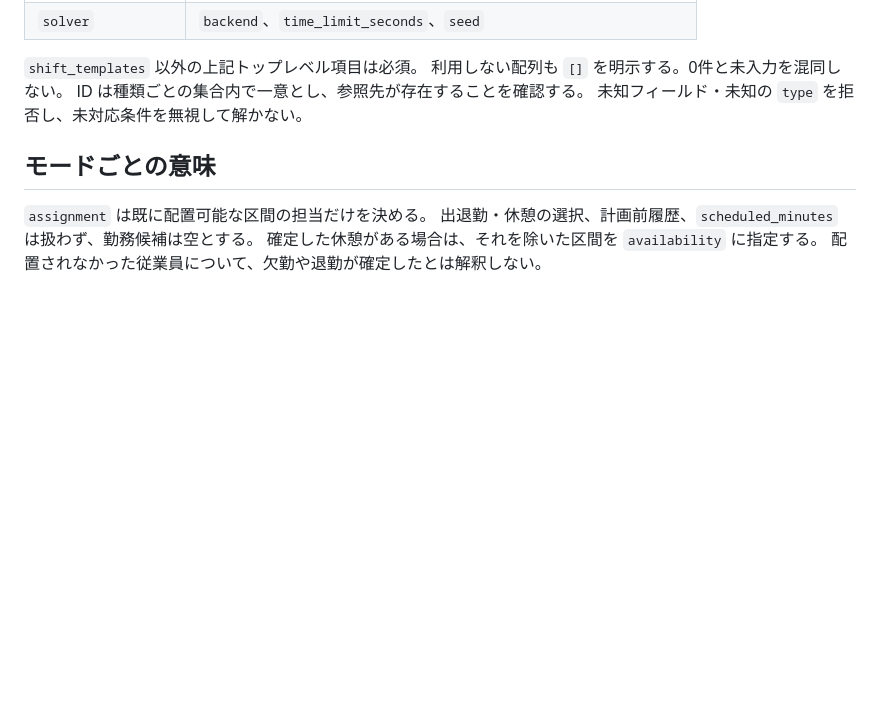
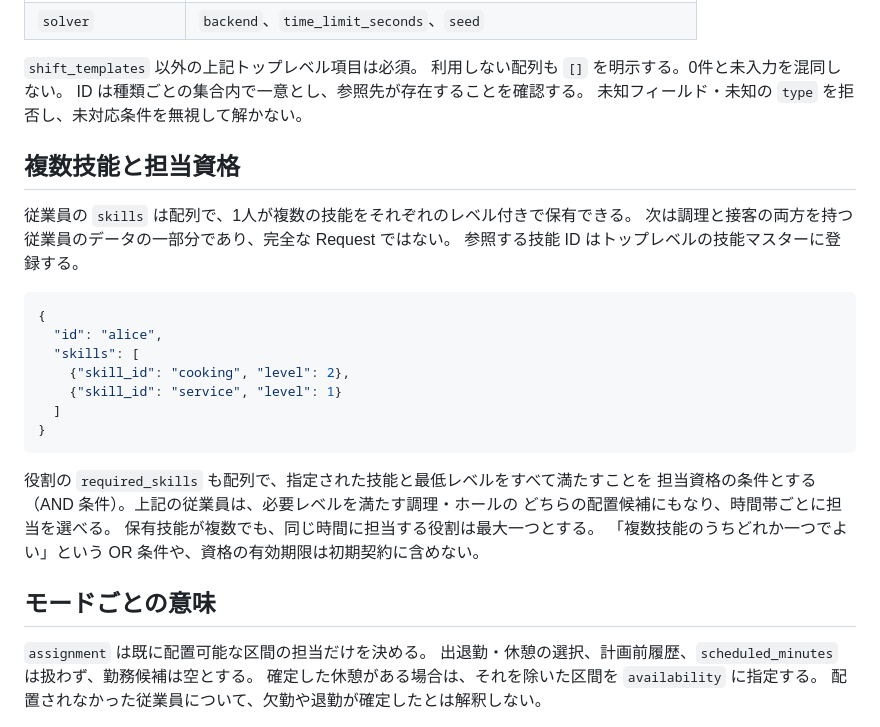
Before and after one commit to omitsuhashi/schedula, a Markdown page: docs/io-contract.md, the part around the change. GitHub-like rendering; blank space fills up the shorter version.

Commit message:
Document multi-skill employees and role qualifications

````diff
--- a/docs/io-contract.md
+++ b/docs/io-contract.md
@@ -36,6 +36,28 @@ LLM 用の RequestDraft は実行契約と別に定義する。
 利用しない配列も `[]` を明示する。0件と未入力を混同しない。
 ID は種類ごとの集合内で一意とし、参照先が存在することを確認する。
 未知フィールド・未知の `type` を拒否し、未対応条件を無視して解かない。
+
+## 複数技能と担当資格
+
+従業員の `skills` は配列で、1人が複数の技能をそれぞれのレベル付きで保有できる。
+次は調理と接客の両方を持つ従業員のデータの一部分であり、完全な Request ではない。
+参照する技能 ID はトップレベルの技能マスターに登録する。
+
+```json
+{
+  "id": "alice",
+  "skills": [
+    {"skill_id": "cooking", "level": 2},
+    {"skill_id": "service", "level": 1}
+  ]
+}
+```
+
+役割の `required_skills` も配列で、指定された技能と最低レベルをすべて満たすことを
+担当資格の条件とする（AND 条件）。上記の従業員は、必要レベルを満たす調理・ホールの
+どちらの配置候補にもなり、時間帯ごとに担当を選べる。
+保有技能が複数でも、同じ時間に担当する役割は最大一つとする。
+「複数技能のうちどれか一つでよい」という OR 条件や、資格の有効期限は初期契約に含めない。
 
 ## モードごとの意味
 
````
Also changed, not shown: GLOSSARY.md (+1 -1 lines).
